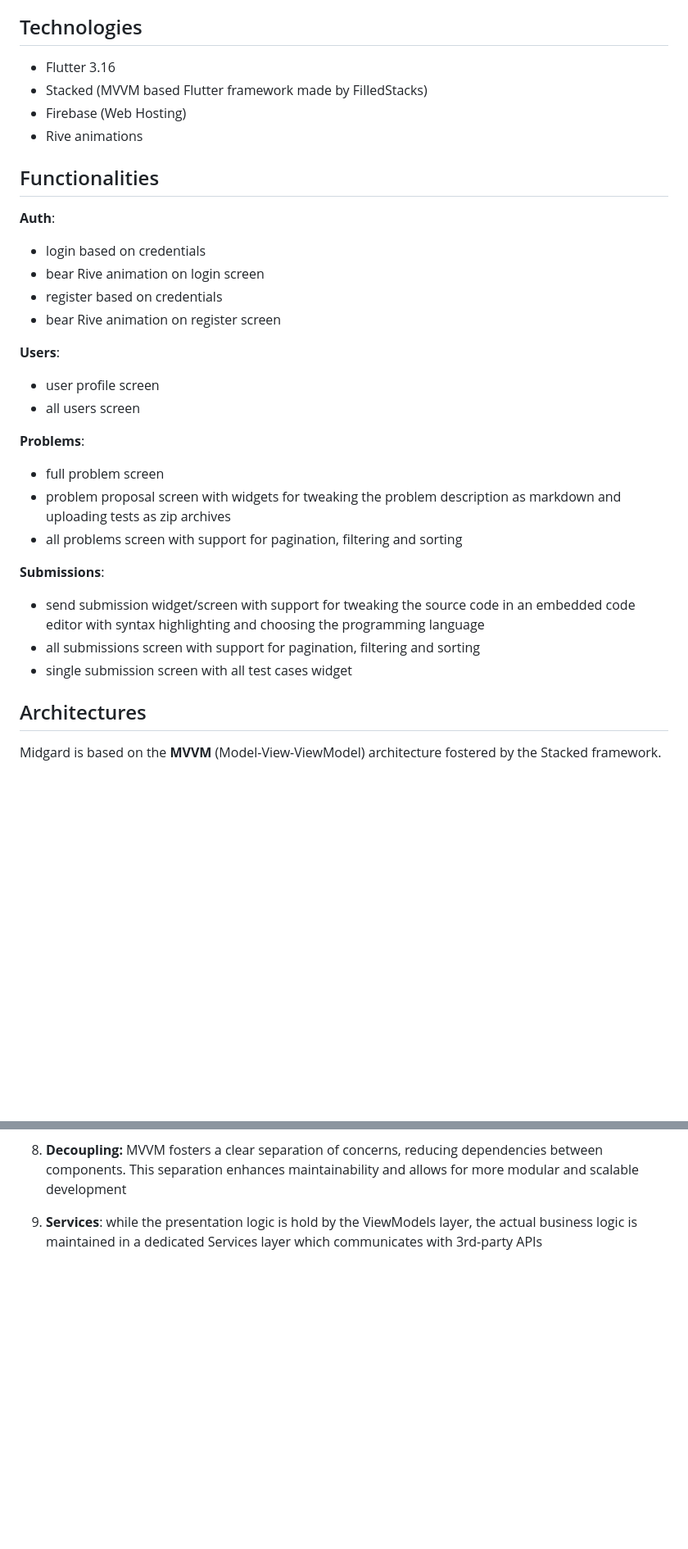
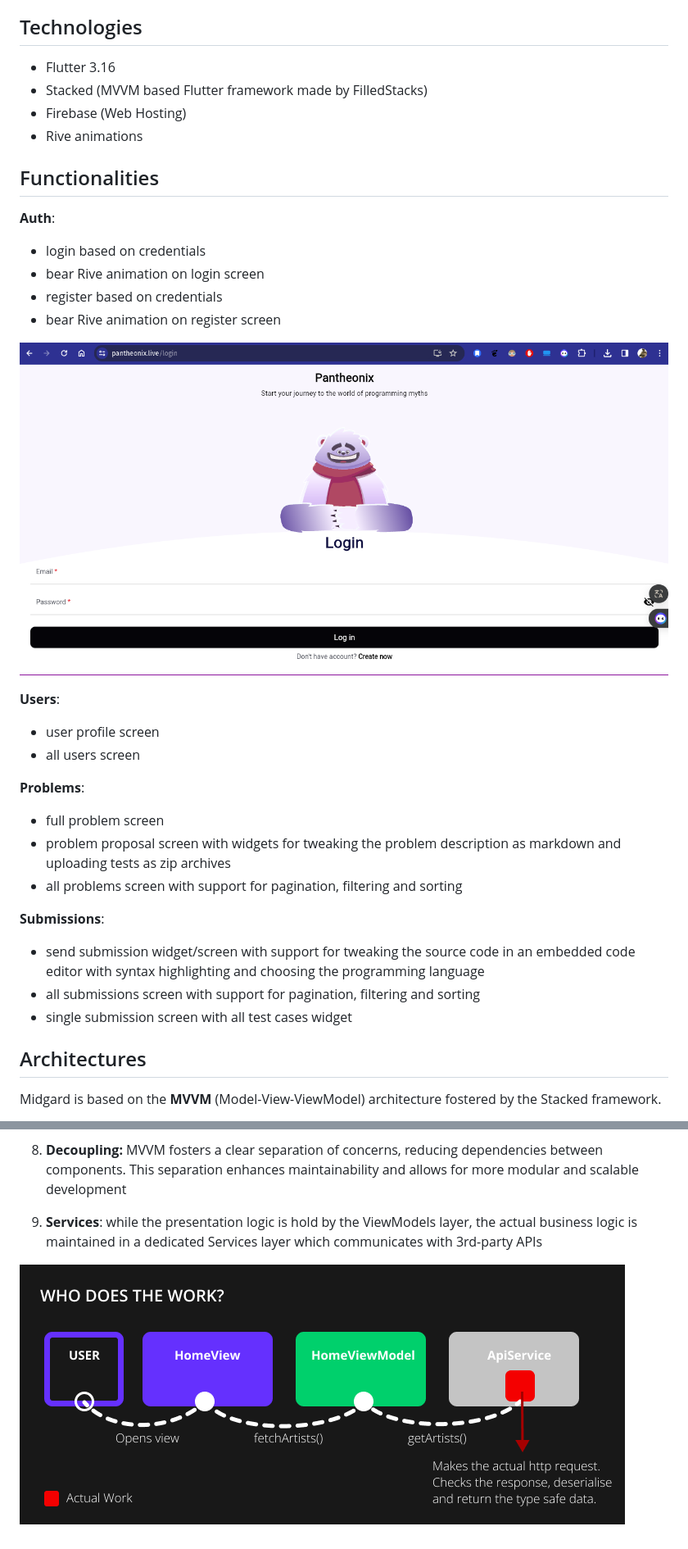
Before and after one commit to Pantheonix/Midgard, a Markdown page: README.md, 2 parts joined by grey strips. Shown: that part at 82% size. Rendered like a GitHub page; pictures changed too: assets/LoginScreen.png (added), assets/MVVM2.png (added); blank space fills up the shorter version.

Commit message:
docs: add mvvm diagrams and login screen

```diff
--- a/README.md
+++ b/README.md
@@ -3,32 +3,42 @@
 The Pantheonix fronted, called Midgard as the Earth name in the Germanic cosmology, is implemented as a responsive Flutter web client which mediates between the mundane user existence and the Asgard cloud realm through a both eye-candy and functional UI.
 
 ## Technologies
+
 - Flutter 3.16
 - Stacked (MVVM based Flutter framework made by FilledStacks)
 - Firebase (Web Hosting)
 - Rive animations
 
 ## Functionalities
+
 **Auth**:
+
 - login based on credentials
 - bear Rive animation on login screen
 - register based on credentials
 - bear Rive animation on register screen
 
+![Login Screen](assets/LoginScreen.png)
+
 **Users**:
+
 - user profile screen
 - all users screen
 
 **Problems**:
+
 - full problem screen
 - problem proposal screen with widgets for tweaking the problem description as markdown and uploading tests as zip archives
 - all problems screen with support for pagination, filtering and sorting
 
 **Submissions**:
+
 - send submission widget/screen with support for tweaking the source code in an embedded code editor with syntax highlighting and choosing the programming language
 - all submissions screen with support for pagination, filtering and sorting
 - single submission screen with all test cases widget
+
 ## Architectures
+
 Midgard is based on the **MVVM** (Model-View-ViewModel) architecture fostered by the Stacked framework.
 
 Model-View-ViewModel (MVVM) is a software architectural pattern used in the development of user interfaces. It separates the concerns of the user interface into three main components: Model, View, and ViewModel. Key features of MVVM include:
@@ -50,3 +62,5 @@ Model-View-ViewModel (MVVM) is a software architectural pattern used in the deve
 8. **Decoupling:** MVVM fosters a clear separation of concerns, reducing dependencies between components. This separation enhances maintainability and allows for more modular and scalable development
 
 9. **Services**: while the presentation logic is hold by the ViewModels layer, the actual business logic is maintained in a dedicated Services layer which communicates with 3rd-party APIs
+
+![MVVM2](assets/MVVM2.png)
```
Also changed, not shown: other parts of README.md (+2 -0 lines), assets/MVVM1.png (added), 2 other files.
